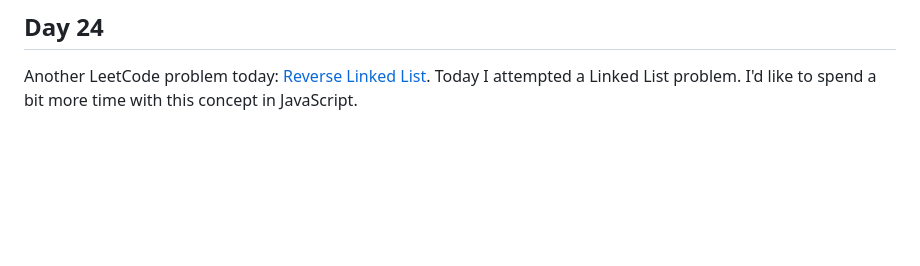
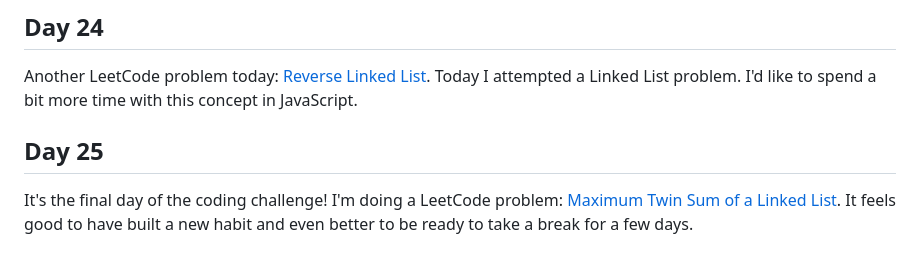
Before and after one commit to rachel-labri-tipton/solstice_magic_2024, a Markdown page: README.md, the part around the change. Rendered like a GitHub page; blank space fills up the shorter version.

```diff
--- a/README.md
+++ b/README.md
@@ -159,3 +159,7 @@ Another Leetcode problem: [Find the Highest Altitude](https://leetcode.com/probl
 ## Day 24
 
 Another LeetCode problem today: [Reverse Linked List](https://leetcode.com/problems/reverse-linked-list/description/). Today I attempted a Linked List problem. I'd like to spend a bit more time with this concept in JavaScript.
+
+## Day 25
+
+It's the final day of the coding challenge! I'm doing a LeetCode problem: [Maximum Twin Sum of a Linked List](https://leetcode.com/problems/maximum-twin-sum-of-a-linked-list/description/). It feels good to have built a new habit and even better to be ready to take a break for a few days.
```
